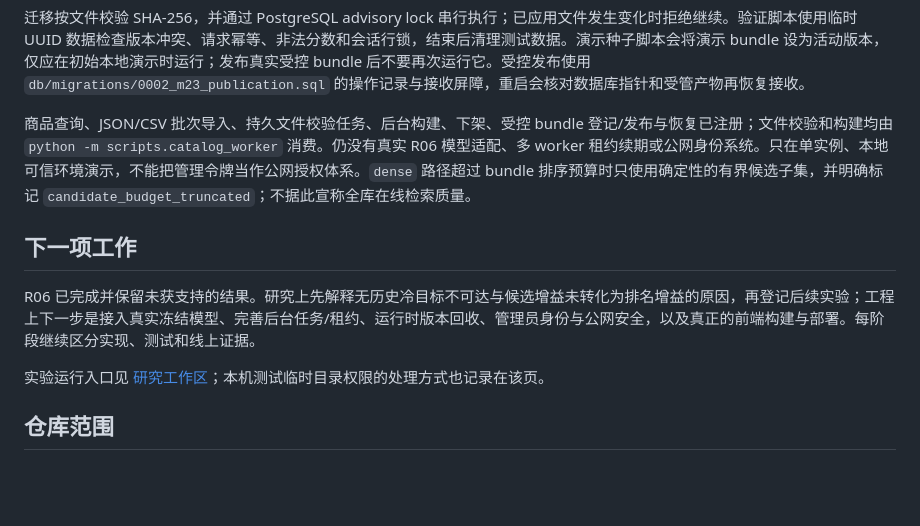
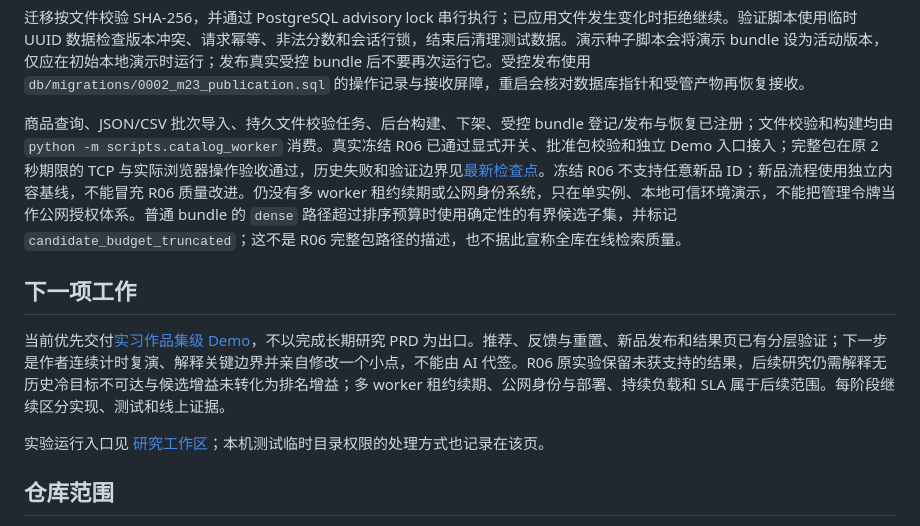
Before and after one commit to Die4U23/EvoRec, a Markdown page: README.md, the part around the change. GitHub-like rendering; blank space fills up the shorter version.

Commit message:
文档：统一冻结 R06 集成状态与 Demo 交付范围

```diff
--- a/README.md
+++ b/README.md
@@ -137,11 +137,11 @@ Remove-Item Env:EVOREC_DATABASE_URL
 
 迁移按文件校验 SHA-256，并通过 PostgreSQL advisory lock 串行执行；已应用文件发生变化时拒绝继续。验证脚本使用临时 UUID 数据检查版本冲突、请求幂等、非法分数和会话行锁，结束后清理测试数据。演示种子脚本会将演示 bundle 设为活动版本，仅应在初始本地演示时运行；发布真实受控 bundle 后不要再次运行它。受控发布使用 `db/migrations/0002_m23_publication.sql` 的操作记录与接收屏障，重启会核对数据库指针和受管产物再恢复接收。
 
-商品查询、JSON/CSV 批次导入、持久文件校验任务、后台构建、下架、受控 bundle 登记/发布与恢复已注册；文件校验和构建均由 `python -m scripts.catalog_worker` 消费。仍没有真实 R06 模型适配、多 worker 租约续期或公网身份系统。只在单实例、本地可信环境演示，不能把管理令牌当作公网授权体系。`dense` 路径超过 bundle 排序预算时只使用确定性的有界候选子集，并明确标记 `candidate_budget_truncated`；不据此宣称全库在线检索质量。
+商品查询、JSON/CSV 批次导入、持久文件校验任务、后台构建、下架、受控 bundle 登记/发布与恢复已注册；文件校验和构建均由 `python -m scripts.catalog_worker` 消费。真实冻结 R06 已通过显式开关、批准包校验和独立 Demo 入口接入；完整包在原 2 秒期限的 TCP 与实际浏览器操作验收通过，历史失败和验证边界见[最新检查点](docs/validation/demo-deadline-statistics-20261006.json)。冻结 R06 不支持任意新品 ID；新品流程使用独立内容基线，不能冒充 R06 质量改进。仍没有多 worker 租约续期或公网身份系统，只在单实例、本地可信环境演示，不能把管理令牌当作公网授权体系。普通 bundle 的 `dense` 路径超过排序预算时使用确定性的有界候选子集，并标记 `candidate_budget_truncated`；这不是 R06 完整包路径的描述，也不据此宣称全库在线检索质量。
 
 ## 下一项工作
 
-R06 已完成并保留未获支持的结果。研究上先解释无历史冷目标不可达与候选增益未转化为排名增益的原因，再登记后续实验；工程上下一步是接入真实冻结模型、完善后台任务/租约、运行时版本回收、管理员身份与公网安全，以及真正的前端构建与部署。每阶段继续区分实现、测试和线上证据。
+当前优先交付[实习作品集级 Demo](docs/product/demo-scope.md)，不以完成长期研究 PRD 为出口。推荐、反馈与重置、新品发布和结果页已有分层验证；下一步是作者连续计时复演、解释关键边界并亲自修改一个小点，不能由 AI 代签。R06 原实验保留未获支持的结果，后续研究仍需解释无历史冷目标不可达与候选增益未转化为排名增益；多 worker 租约续期、公网身份与部署、持续负载和 SLA 属于后续范围。每阶段继续区分实现、测试和线上证据。
 
 实验运行入口见 [研究工作区](research/README.md)；本机测试临时目录权限的处理方式也记录在该页。
 
```
